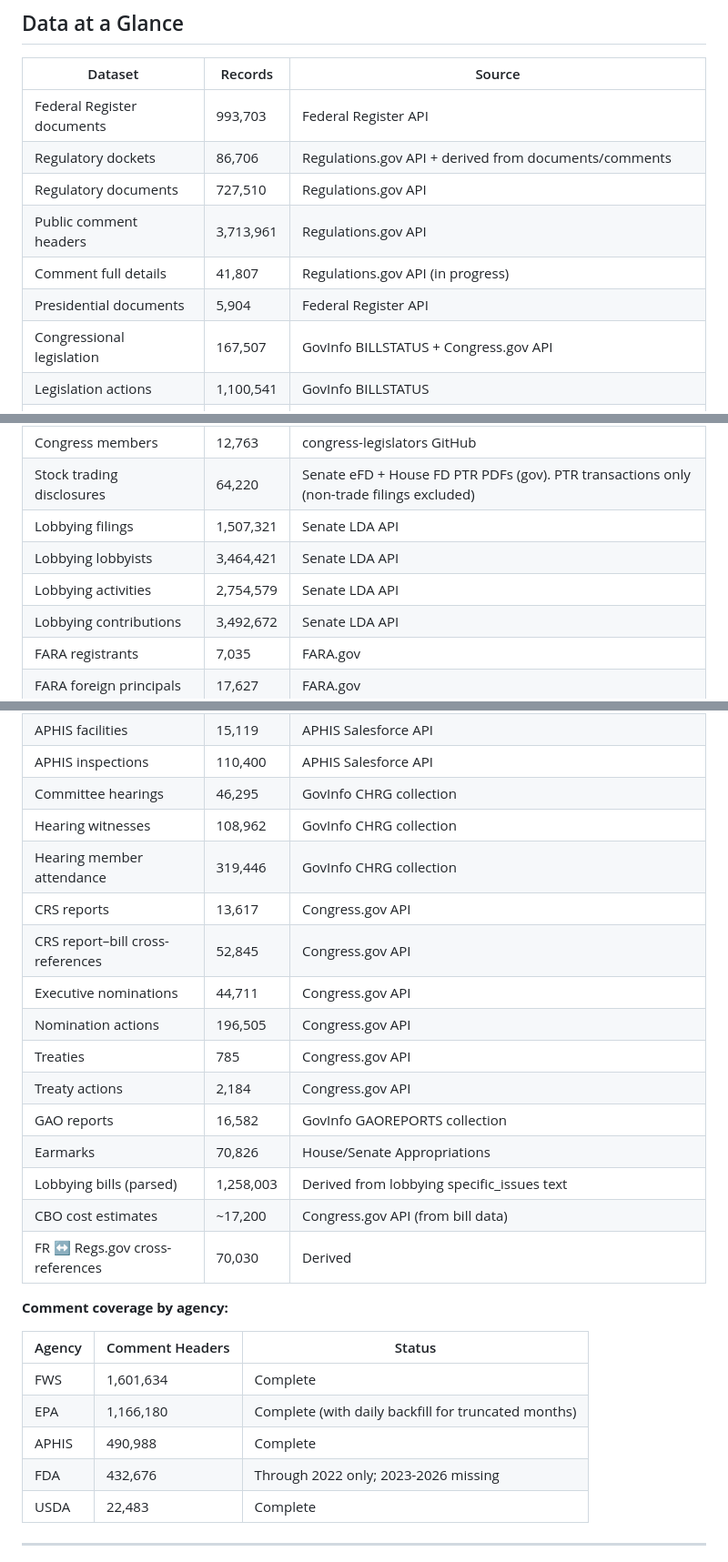
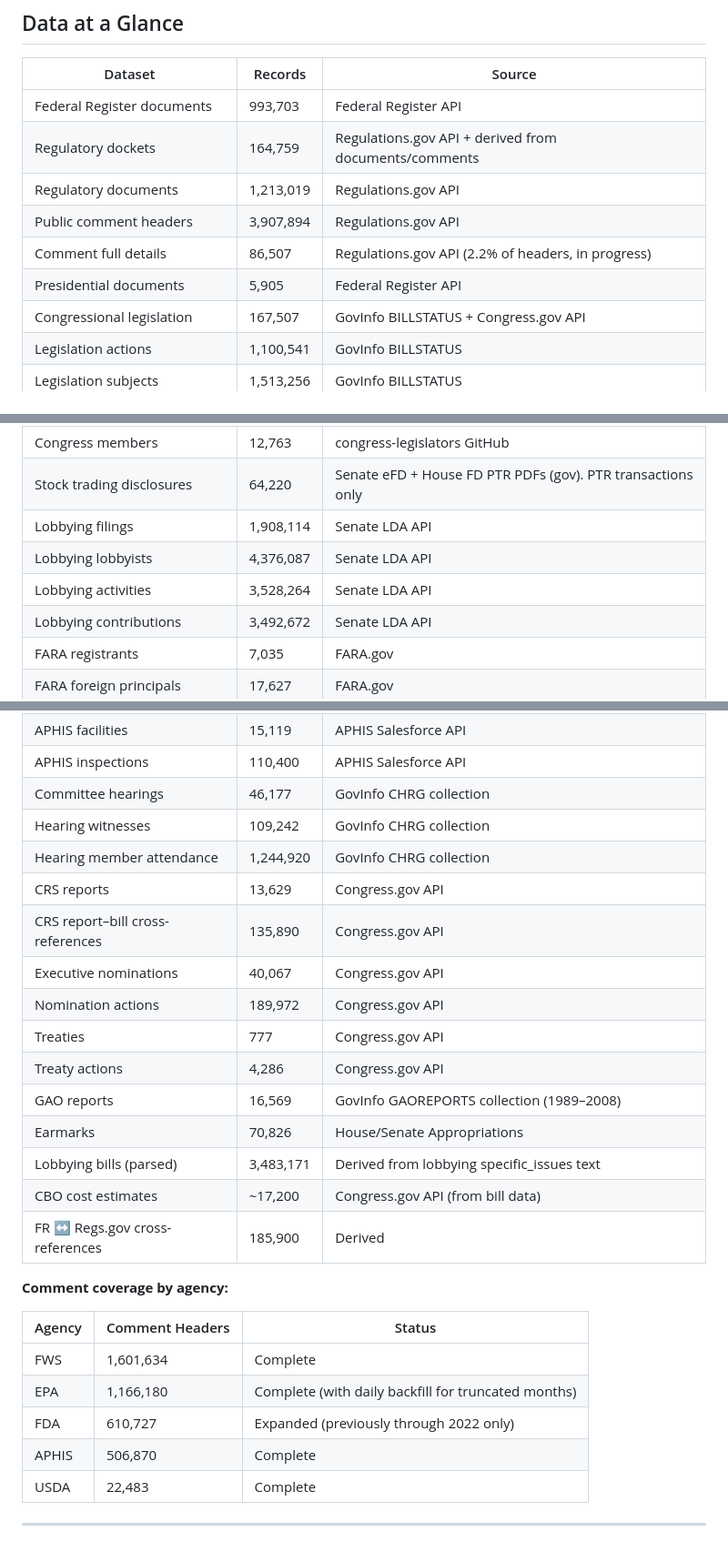
Before and after one commit to DataDawn-org/openregulations-public, a Markdown page: README.md, 3 parts joined by grey strips. Shown at 91% size. Rendered like a GitHub page.

Commit message:
Update README with audited row counts from 2026-03-08
Major count updates: dockets 87K→165K, documents 728K→1.2M,
comments 3.7M→3.9M, comment details 42K→87K, cross-refs 70K→186K,
lobbying filings 1.5M→1.9M, lobbying bills 1.3M→3.5M, hearing
members 319K→1.2M, CRS bill xrefs 53K→136K. Added Next Rebuild
TODO section. Updated FDA comment status.

Co-Authored-By: Claude Opus 4.6 <noreply@anthropic.com>

```diff
--- a/README.md
+++ b/README.md
@@ -14,11 +14,11 @@ Built by a human, [Claude](https://www.anthropic.com/claude) (Anthropic), and DJ
 | Dataset | Records | Source |
 |---------|---------|--------|
 | Federal Register documents | 993,703 | Federal Register API |
-| Regulatory dockets | 86,706 | Regulations.gov API + derived from documents/comments |
-| Regulatory documents | 727,510 | Regulations.gov API |
-| Public comment headers | 3,713,961 | Regulations.gov API |
-| Comment full details | 41,807 | Regulations.gov API (in progress) |
-| Presidential documents | 5,904 | Federal Register API |
+| Regulatory dockets | 164,759 | Regulations.gov API + derived from documents/comments |
+| Regulatory documents | 1,213,019 | Regulations.gov API |
+| Public comment headers | 3,907,894 | Regulations.gov API |
+| Comment full details | 86,507 | Regulations.gov API (2.2% of headers, in progress) |
+| Presidential documents | 5,905 | Federal Register API |
 | Congressional legislation | 167,507 | GovInfo BILLSTATUS + Congress.gov API |
 | Legislation actions | 1,100,541 | GovInfo BILLSTATUS |
 | Legislation subjects | 1,513,256 | GovInfo BILLSTATUS |
@@ -32,10 +32,10 @@ Built by a human, [Claude](https://www.anthropic.com/claude) (Anthropic), and DJ
 | Congressional committees | 233 | congress-legislators GitHub |
 | Committee memberships | 3,908 | congress-legislators GitHub |
 | Congress members | 12,763 | congress-legislators GitHub |
-| Stock trading disclosures | 64,220 | Senate eFD + House FD PTR PDFs (gov). PTR transactions only (non-trade filings excluded) |
-| Lobbying filings | 1,507,321 | Senate LDA API |
-| Lobbying lobbyists | 3,464,421 | Senate LDA API |
-| Lobbying activities | 2,754,579 | Senate LDA API |
+| Stock trading disclosures | 64,220 | Senate eFD + House FD PTR PDFs (gov). PTR transactions only |
+| Lobbying filings | 1,908,114 | Senate LDA API |
+| Lobbying lobbyists | 4,376,087 | Senate LDA API |
+| Lobbying activities | 3,528,264 | Senate LDA API |
 | Lobbying contributions | 3,492,672 | Senate LDA API |
 | FARA registrants | 7,035 | FARA.gov |
 | FARA foreign principals | 17,627 | FARA.gov |
@@ -48,20 +48,20 @@ Built by a human, [Claude](https://www.anthropic.com/claude) (Anthropic), and DJ
 | FR agencies | 444 | Federal Register API |
 | APHIS facilities | 15,119 | APHIS Salesforce API |
 | APHIS inspections | 110,400 | APHIS Salesforce API |
-| Committee hearings | 46,295 | GovInfo CHRG collection |
-| Hearing witnesses | 108,962 | GovInfo CHRG collection |
-| Hearing member attendance | 319,446 | GovInfo CHRG collection |
-| CRS reports | 13,617 | Congress.gov API |
-| CRS report–bill cross-references | 52,845 | Congress.gov API |
-| Executive nominations | 44,711 | Congress.gov API |
-| Nomination actions | 196,505 | Congress.gov API |
-| Treaties | 785 | Congress.gov API |
-| Treaty actions | 2,184 | Congress.gov API |
-| GAO reports | 16,582 | GovInfo GAOREPORTS collection |
+| Committee hearings | 46,177 | GovInfo CHRG collection |
+| Hearing witnesses | 109,242 | GovInfo CHRG collection |
+| Hearing member attendance | 1,244,920 | GovInfo CHRG collection |
+| CRS reports | 13,629 | Congress.gov API |
+| CRS report–bill cross-references | 135,890 | Congress.gov API |
+| Executive nominations | 40,067 | Congress.gov API |
+| Nomination actions | 189,972 | Congress.gov API |
+| Treaties | 777 | Congress.gov API |
+| Treaty actions | 4,286 | Congress.gov API |
+| GAO reports | 16,569 | GovInfo GAOREPORTS collection (1989–2008) |
 | Earmarks | 70,826 | House/Senate Appropriations |
-| Lobbying bills (parsed) | 1,258,003 | Derived from lobbying specific_issues text |
+| Lobbying bills (parsed) | 3,483,171 | Derived from lobbying specific_issues text |
 | CBO cost estimates | ~17,200 | Congress.gov API (from bill data) |
-| FR ↔ Regs.gov cross-references | 70,030 | Derived |
+| FR ↔ Regs.gov cross-references | 185,900 | Derived |
 
 **Comment coverage by agency:**
 
@@ -69,8 +69,8 @@ Built by a human, [Claude](https://www.anthropic.com/claude) (Anthropic), and DJ
 |--------|----------------|--------|
 | FWS | 1,601,634 | Complete |
 | EPA | 1,166,180 | Complete (with daily backfill for truncated months) |
-| APHIS | 490,988 | Complete |
-| FDA | 432,676 | Through 2022 only; 2023-2026 missing |
+| FDA | 610,727 | Expanded (previously through 2022 only) |
+| APHIS | 506,870 | Complete |
 | USDA | 22,483 | Complete |
 
 ---
```
Also changed, not shown: other parts of README.md (+1 -1 lines).
